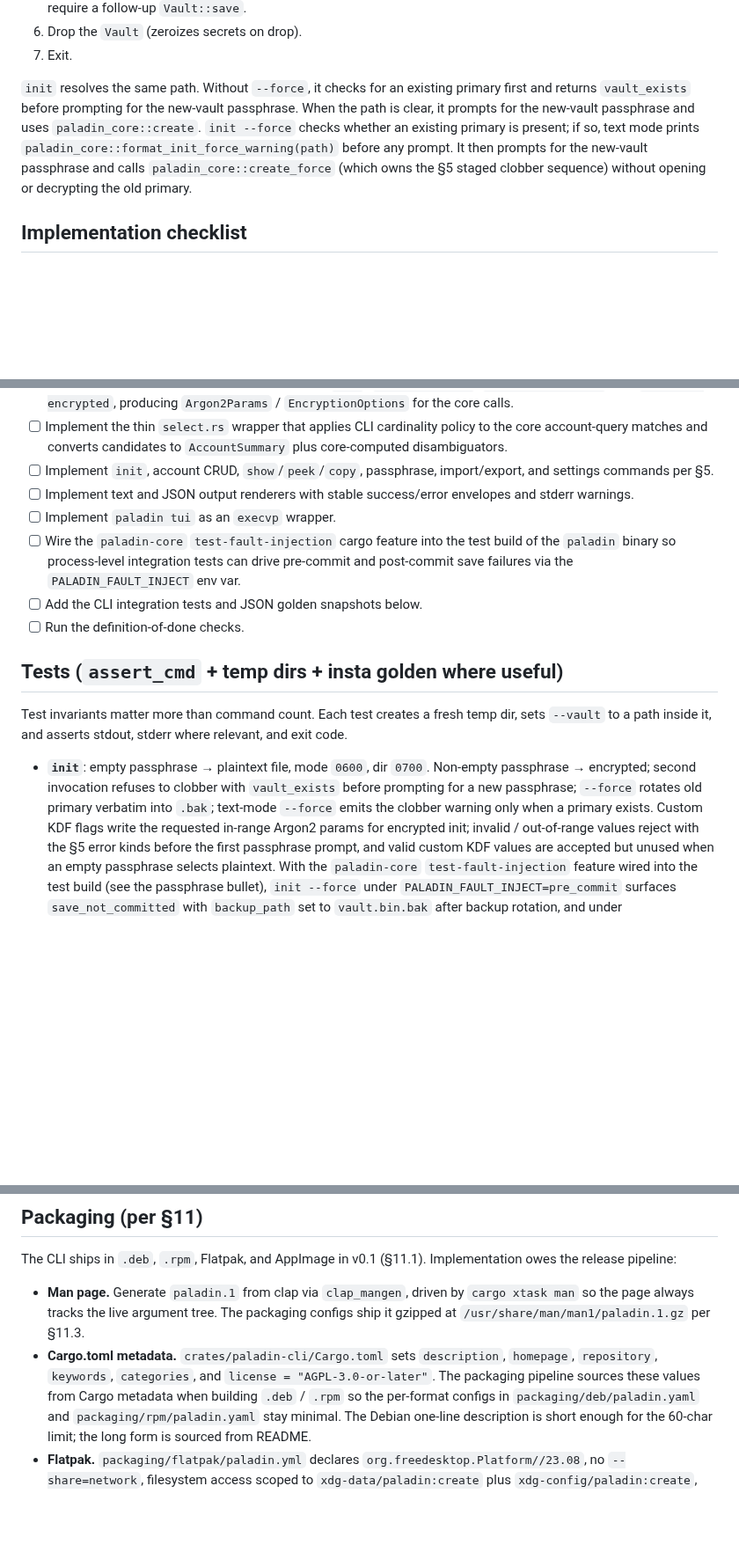
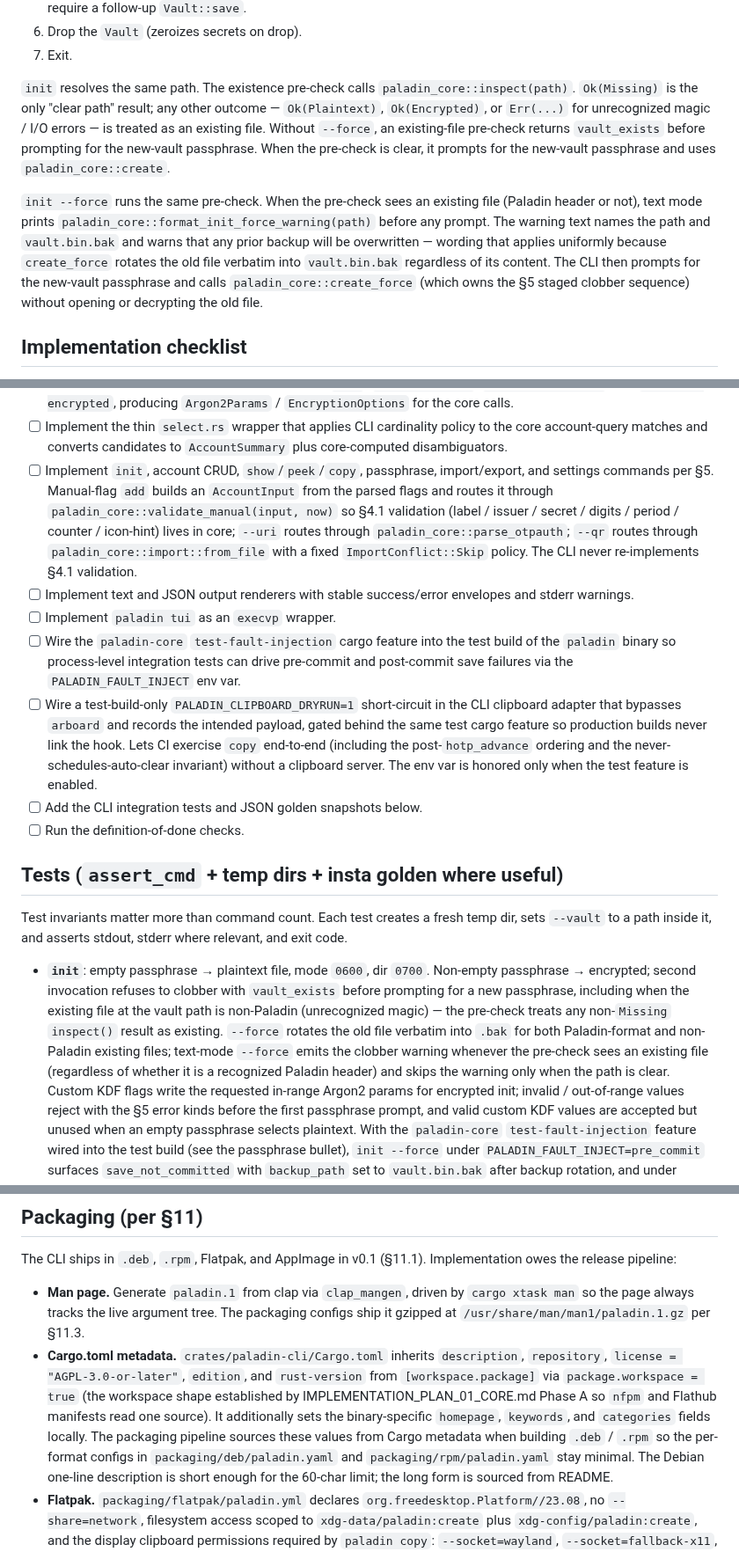
Before and after one commit to FreedomBen/paladin-auth, a Markdown page: IMPLEMENTATION_PLAN_02_CLI.md, 3 parts joined by grey strips. Shown at 88% size. GitHub-like rendering; blank space fills up the shorter version.

Commit message:
Tighten CLI implementation plan after review
- Add §14 (License / SPDX header) to the source-of-truth list so the CLI
  plan's references match IMPLEMENTATION_PLAN_01_CORE.md.
- Reconcile crates/paladin-cli/Cargo.toml metadata with the workspace
  inheritance pattern from CORE Phase A: inherit license / edition /
  rust-version / repository / description via package.workspace = true,
  set only the binary-specific homepage / keywords / categories locally.
- Make the manual-add validation entry point explicit:
  paladin_core::validate_manual(input, now) for manual flags,
  parse_otpauth for --uri, import::from_file (Skip) for --qr.
- Pin init's existence pre-check to inspect(): Ok(Missing) is the only
  clear-path result, any other outcome (including Err for unrecognized
  magic) is treated as existing. init --force emits the clobber warning
  whenever the pre-check sees an existing file, matching create_force's
  file-type-agnostic verbatim rotation. Tests updated to cover the
  non-Paladin-file case.
- Make settings set --json shape explicit: returns the post-mutation
  full nested VaultSettings after apply_setting_patch commits.
- Add a checklist item for a test-build-only PALADIN_CLIPBOARD_DRYRUN=1
  short-circuit, parallel to the existing PALADIN_FAULT_INJECT wiring.

```diff
--- a/IMPLEMENTATION_PLAN_02_CLI.md
+++ b/IMPLEMENTATION_PLAN_02_CLI.md
@@ -390,15 +392,23 @@ Every vault-opening command except `init`:
 6. Drop the `Vault` (zeroizes secrets on drop).
 7. Exit.
 
-`init` resolves the same path. Without `--force`, it checks for an existing
-primary first and returns `vault_exists` before prompting for the new-vault
-passphrase. When the path is clear, it prompts for the new-vault passphrase
-and uses `paladin_core::create`. `init --force` checks whether an existing
-primary is present; if so, text mode prints
-`paladin_core::format_init_force_warning(path)` before any prompt. It then
-prompts for the new-vault passphrase and calls `paladin_core::create_force`
-(which owns the §5 staged clobber sequence) without opening or decrypting the
-old primary.
+`init` resolves the same path. The existence pre-check calls
+`paladin_core::inspect(path)`. `Ok(Missing)` is the only "clear path" result;
+any other outcome — `Ok(Plaintext)`, `Ok(Encrypted)`, or `Err(...)` for
+unrecognized magic / I/O errors — is treated as an existing file. Without
+`--force`, an existing-file pre-check returns `vault_exists` before prompting
+for the new-vault passphrase. When the pre-check is clear, it prompts for
+the new-vault passphrase and uses `paladin_core::create`.
+
+`init --force` runs the same pre-check. When the pre-check sees an existing
+file (Paladin header or not), text mode prints
+`paladin_core::format_init_force_warning(path)` before any prompt. The
+warning text names the path and `vault.bin.bak` and warns that any prior
+backup will be overwritten — wording that applies uniformly because
+`create_force` rotates the old file verbatim into `vault.bin.bak`
+regardless of its content. The CLI then prompts for the new-vault
+passphrase and calls `paladin_core::create_force` (which owns the §5
+staged clobber sequence) without opening or decrypting the old file.
 
 ## Implementation checklist
 
@@ -437,7 +447,14 @@ old primary.
   policy to the core account-query matches and converts candidates to
   `AccountSummary` plus core-computed disambiguators.
 - [ ] Implement `init`, account CRUD, `show`/`peek`/`copy`, passphrase,
-  import/export, and settings commands per §5.
+  import/export, and settings commands per §5. Manual-flag `add` builds
+  an `AccountInput` from the parsed flags and routes it through
+  `paladin_core::validate_manual(input, now)` so §4.1 validation
+  (label / issuer / secret / digits / period / counter / icon-hint)
+  lives in core; `--uri` routes through `paladin_core::parse_otpauth`;
+  `--qr` routes through `paladin_core::import::from_file` with a fixed
+  `ImportConflict::Skip` policy. The CLI never re-implements §4.1
+  validation.
 - [ ] Implement text and JSON output renderers with stable success/error
   envelopes and stderr warnings.
 - [ ] Implement `paladin tui` as an `execvp` wrapper.
@@ -445,6 +462,13 @@ old primary.
   the test build of the `paladin` binary so process-level integration
   tests can drive pre-commit and post-commit save failures via the
   `PALADIN_FAULT_INJECT` env var.
+- [ ] Wire a test-build-only `PALADIN_CLIPBOARD_DRYRUN=1` short-circuit
+  in the CLI clipboard adapter that bypasses `arboard` and records the
+  intended payload, gated behind the same test cargo feature so production
+  builds never link the hook. Lets CI exercise `copy` end-to-end (including
+  the post-`hotp_advance` ordering and the never-schedules-auto-clear
+  invariant) without a clipboard server. The env var is honored only when
+  the test feature is enabled.
 - [ ] Add the CLI integration tests and JSON golden snapshots below.
 - [ ] Run the definition-of-done checks.
 
@@ -456,9 +480,14 @@ where relevant, and exit code.
 
 - **`init`**: empty passphrase → plaintext file, mode `0600`, dir `0700`.
   Non-empty passphrase → encrypted; second invocation refuses to clobber with
-  `vault_exists` before prompting for a new passphrase; `--force` rotates old
-  primary verbatim into `.bak`; text-mode `--force` emits the clobber warning
-  only when a primary exists. Custom KDF flags write the requested in-range
+  `vault_exists` before prompting for a new passphrase, including when the
+  existing file at the vault path is non-Paladin (unrecognized magic) — the
+  pre-check treats any non-`Missing` `inspect()` result as existing. `--force`
+  rotates the old file verbatim into `.bak` for both Paladin-format and
+  non-Paladin existing files; text-mode `--force` emits the clobber warning
+  whenever the pre-check sees an existing file (regardless of whether it is
+  a recognized Paladin header) and skips the warning only when the path is
+  clear. Custom KDF flags write the requested in-range
   Argon2 params for encrypted init; invalid / out-of-range values reject with
   the §5 error kinds before the first passphrase prompt, and valid custom KDF
   values are accepted but unused when an empty passphrase selects plaintext.
@@ -588,11 +618,15 @@ The CLI ships in `.deb`, `.rpm`, Flatpak, and AppImage in v0.1
   driven by `cargo xtask man` so the page always tracks the live
   argument tree. The packaging configs ship it gzipped at
   `/usr/share/man/man1/paladin.1.gz` per §11.3.
-- **Cargo.toml metadata.** `crates/paladin-cli/Cargo.toml` sets
-  `description`, `homepage`, `repository`, `keywords`, `categories`,
-  and `license = "AGPL-3.0-or-later"`. The packaging pipeline sources
-  these values from Cargo metadata when building `.deb` / `.rpm` so the
-  per-format configs in
+- **Cargo.toml metadata.** `crates/paladin-cli/Cargo.toml` inherits
+  `description`, `repository`, `license = "AGPL-3.0-or-later"`,
+  `edition`, and `rust-version` from `[workspace.package]` via
+  `package.workspace = true` (the workspace shape established by
+  IMPLEMENTATION_PLAN_01_CORE.md Phase A so `nfpm` and Flathub
+  manifests read one source). It additionally sets the binary-specific
+  `homepage`, `keywords`, and `categories` fields locally. The
+  packaging pipeline sources these values from Cargo metadata when
+  building `.deb` / `.rpm` so the per-format configs in
   `packaging/deb/paladin.yaml` and `packaging/rpm/paladin.yaml`
   stay minimal. The Debian one-line description is short enough for
   the 60-char limit; the long form is sourced from README.
```
Also changed, not shown: other parts of IMPLEMENTATION_PLAN_02_CLI.md (+12 -9 lines).
